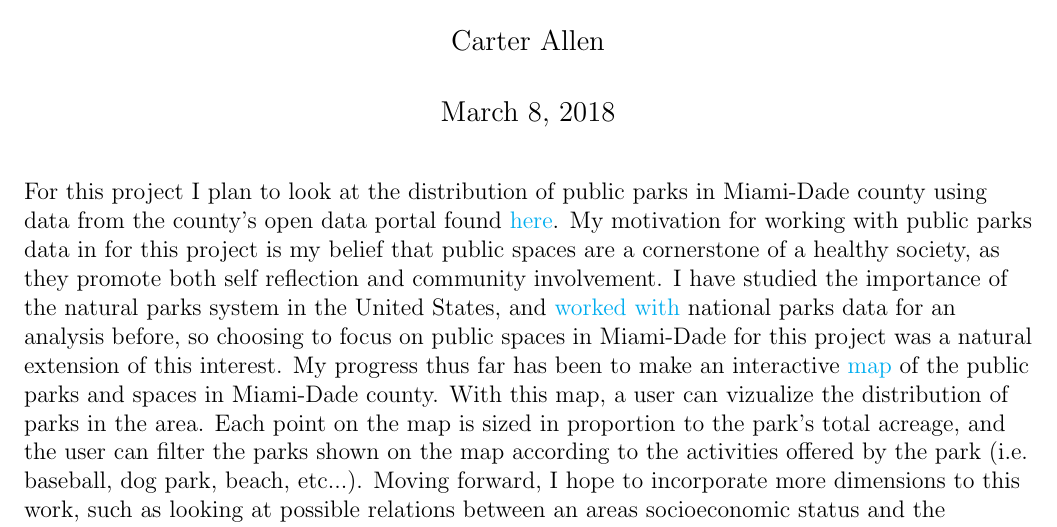
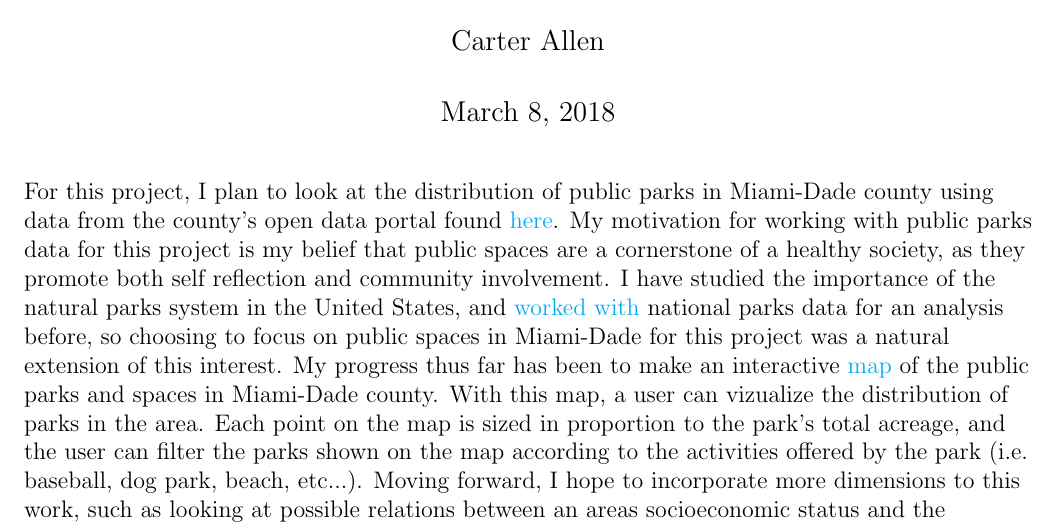
Before and after one commit to carter-allen/VizUM, a LaTeX document (idea_checkpoint.tex): part of the page, cut so that both start at the same text. Compiled offline with pdfLaTeX.

Commit message:
Idea checkpoint

```diff
--- a/idea_checkpoint.tex
+++ b/idea_checkpoint.tex
@@ -17,7 +17,7 @@
 \maketitle
 \raggedright
 
-For this project I plan to look at the distribution of public parks in Miami-Dade county using data from the county's open data portal found \href{https://opendata.miamidade.gov/Infrastructure/Parks-Facities/wjhr-nx6u}{here}. My motivation for working with public parks data in for this project is my belief that public spaces are a cornerstone of a healthy society, as they promote both self reflection and community involvement. I have studied the importance of the natural parks system in the United States, and \href{https://sufficientlyminimal.netlify.com/2018/01/28/congaree-big-trees/}{worked with} national parks data for an analysis before, so choosing to focus on public spaces in Miami-Dade for this project was a natural extension of this interest. My progress thus far has been to make an interactive \href{https://carter-allen.shinyapps.io/Miami_Parks/}{map} of the public parks and spaces in Miami-Dade county. With this map, a user can vizualize the distribution of parks in the area. Each point on the map is sized in proportion to the park's total acreage, and the user can filter the parks shown on the map according to the activities offered by the park (i.e. baseball, dog park, beach, etc...). Moving forward, I hope to incorporate more dimensions to this work, such as looking at possible relations between an areas socioeconomic status and the availability of public spaces to its residents. Unfortunately, it is often only the wealthy communities that enjoy access to high quality public spaces in cities around the country. I look forward to hearing feedback on these ideas and discuss suggestions for future directions.
+For this project, I plan to look at the distribution of public parks in Miami-Dade county using data from the county's open data portal found \href{https://opendata.miamidade.gov/Infrastructure/Parks-Facities/wjhr-nx6u}{here}. My motivation for working with public parks data for this project is my belief that public spaces are a cornerstone of a healthy society, as they promote both self reflection and community involvement. I have studied the importance of the natural parks system in the United States, and \href{https://sufficientlyminimal.netlify.com/2018/01/28/congaree-big-trees/}{worked with} national parks data for an analysis before, so choosing to focus on public spaces in Miami-Dade for this project was a natural extension of this interest. My progress thus far has been to make an interactive \href{https://carter-allen.shinyapps.io/Miami_Parks/}{map} of the public parks and spaces in Miami-Dade county. With this map, a user can vizualize the distribution of parks in the area. Each point on the map is sized in proportion to the park's total acreage, and the user can filter the parks shown on the map according to the activities offered by the park (i.e. baseball, dog park, beach, etc...). Moving forward, I hope to incorporate more dimensions to this work, such as looking at possible relations between an areas socioeconomic status and the availability of public spaces to its residents. Unfortunately, it is often only the wealthy communities that enjoy access to high quality public spaces in cities around the country. I look forward to hearing feedback on these ideas and discuss suggestions for future directions.
 
 \textit{Note: the materials for this project are accessible \href{https://carter-allen.github.io/VizUM/}{here}}.
 
```
Also changed, not shown: idea_checkpoint.pdf, 2 other files.
